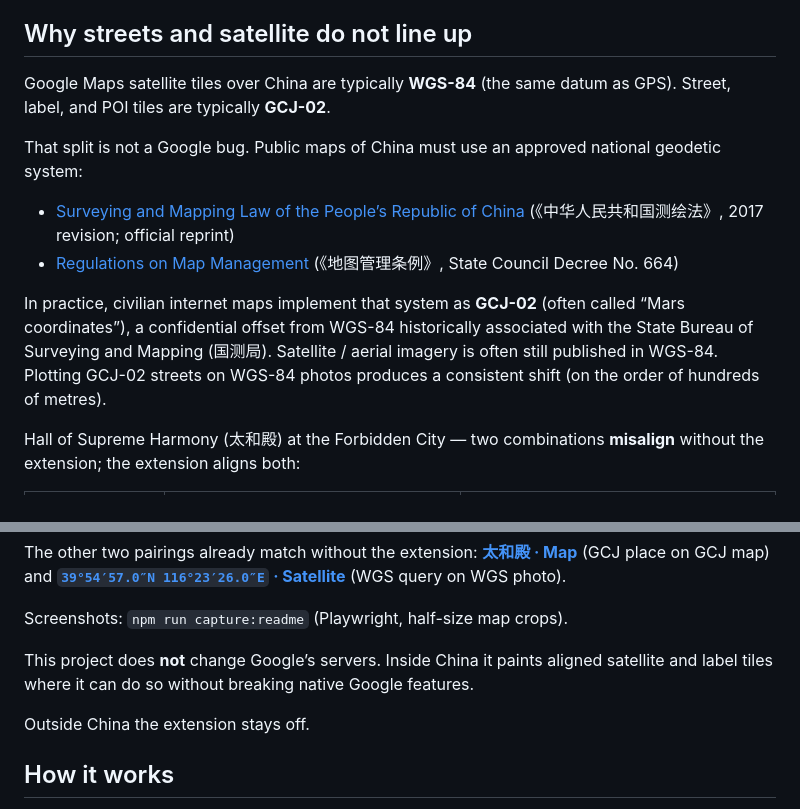
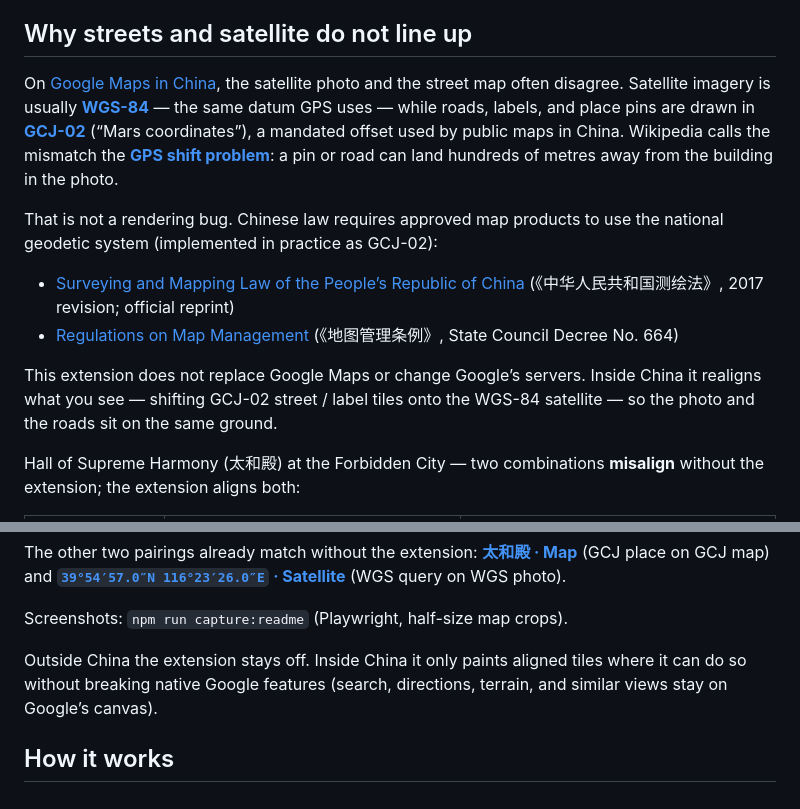
Before and after one commit to leeym/china-street-align, a Markdown page: README.md, 2 parts joined by grey strips. Drawn GitHub-style.

Commit message:
docs: link Wikipedia GPS-shift / GCJ-02 background in README
Rewrite the problem section around Google Maps in China, WGS-84, GCJ-02,
and the GPS shift problem, with primary-source law links kept below.

Co-authored-by: Cursor <cursoragent@cursor.com>

```diff
--- a/README.md
+++ b/README.md
@@ -12,14 +12,14 @@ The Chrome Web Store / toolbar name is **Google Maps China Street Align**. This
 
 ## Why streets and satellite do not line up
 
-Google Maps satellite tiles over China are typically **WGS-84** (the same datum as GPS). Street, label, and POI tiles are typically **GCJ-02**.
+On [Google Maps in China](https://en.wikipedia.org/wiki/Google_Maps#Google_Maps_in_China), the satellite photo and the street map often disagree. Satellite imagery is usually **[WGS-84](https://en.wikipedia.org/wiki/World_Geodetic_System#WGS84)** — the same datum GPS uses — while roads, labels, and place pins are drawn in **[GCJ-02](https://en.wikipedia.org/wiki/Restrictions_on_geographic_data_in_China#GCJ-02)** (“Mars coordinates”), a mandated offset used by public maps in China. Wikipedia calls the mismatch the **[GPS shift problem](https://en.wikipedia.org/wiki/Restrictions_on_geographic_data_in_China#GPS_shift_problem)**: a pin or road can land hundreds of metres away from the building in the photo.
 
-That split is not a Google bug. Public maps of China must use an approved national geodetic system:
+That is not a rendering bug. Chinese law requires approved map products to use the national geodetic system (implemented in practice as GCJ-02):
 
 - [Surveying and Mapping Law of the People’s Republic of China](https://ghzrzyw.beijing.gov.cn/zhengwuxinxi/zcfg/fl/201912/t20191213_1166995.html) (《中华人民共和国测绘法》, 2017 revision; official reprint)
 - [Regulations on Map Management](https://www.gov.cn/zhengce/2015-12/14/content_5023591.htm) (《地图管理条例》, State Council Decree No. 664)
 
-In practice, civilian internet maps implement that system as **GCJ-02** (often called “Mars coordinates”), a confidential offset from WGS-84 historically associated with the State Bureau of Surveying and Mapping (国测局). Satellite / aerial imagery is often still published in WGS-84. Plotting GCJ-02 streets on WGS-84 photos produces a consistent shift (on the order of hundreds of metres).
+This extension does not replace Google Maps or change Google’s servers. Inside China it realigns what you see — shifting GCJ-02 street / label tiles onto the WGS-84 satellite — so the photo and the roads sit on the same ground.
 
 Hall of Supreme Harmony (太和殿) at the Forbidden City — two combinations **misalign** without the extension; the extension aligns both:
 
@@ -49,9 +49,7 @@ The other two pairings already match without the extension: **[太和殿 · Map]
 
 Screenshots: `npm run capture:readme` (Playwright, half-size map crops).
 
-This project does **not** change Google’s servers. Inside China it paints aligned satellite and label tiles where it can do so without breaking native Google features.
-
-Outside China the extension stays off.
+Outside China the extension stays off. Inside China it only paints aligned tiles where it can do so without breaking native Google features (search, directions, terrain, and similar views stay on Google’s canvas).
 
 ## How it works
 
```
